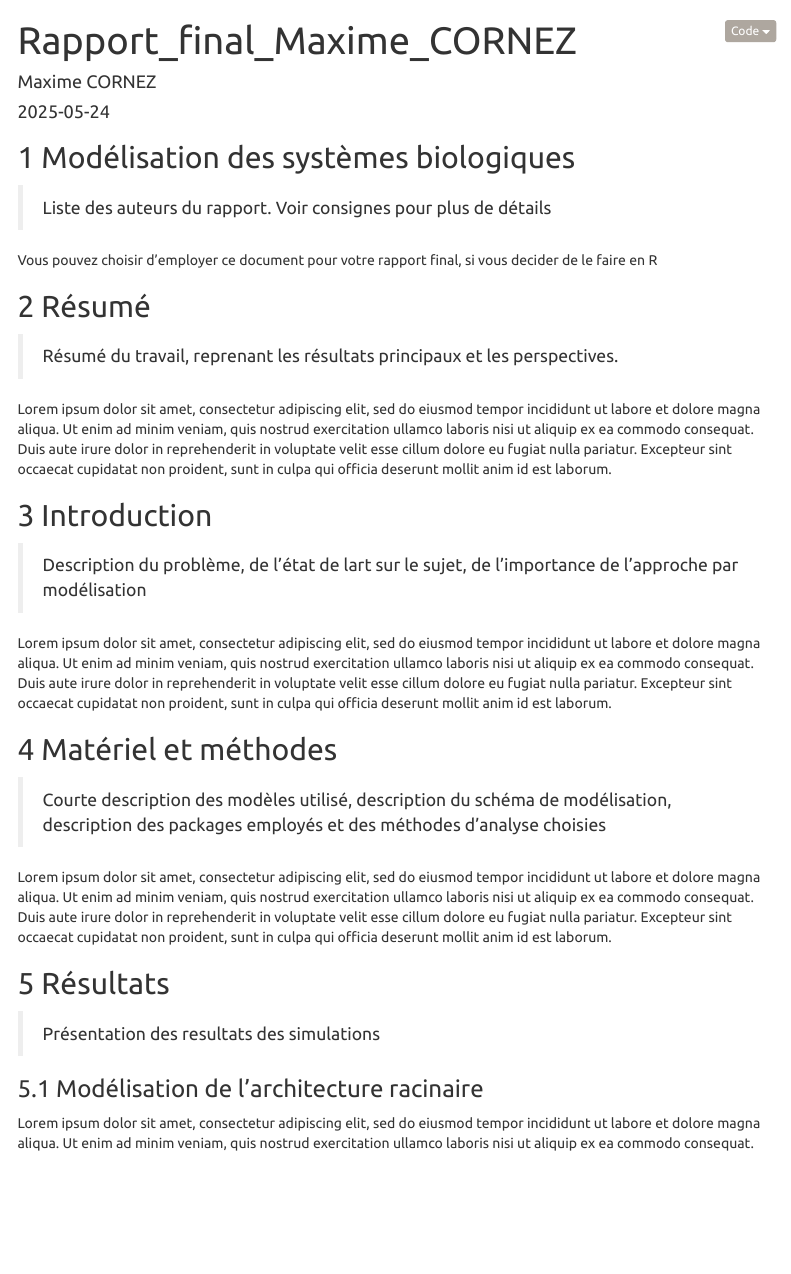
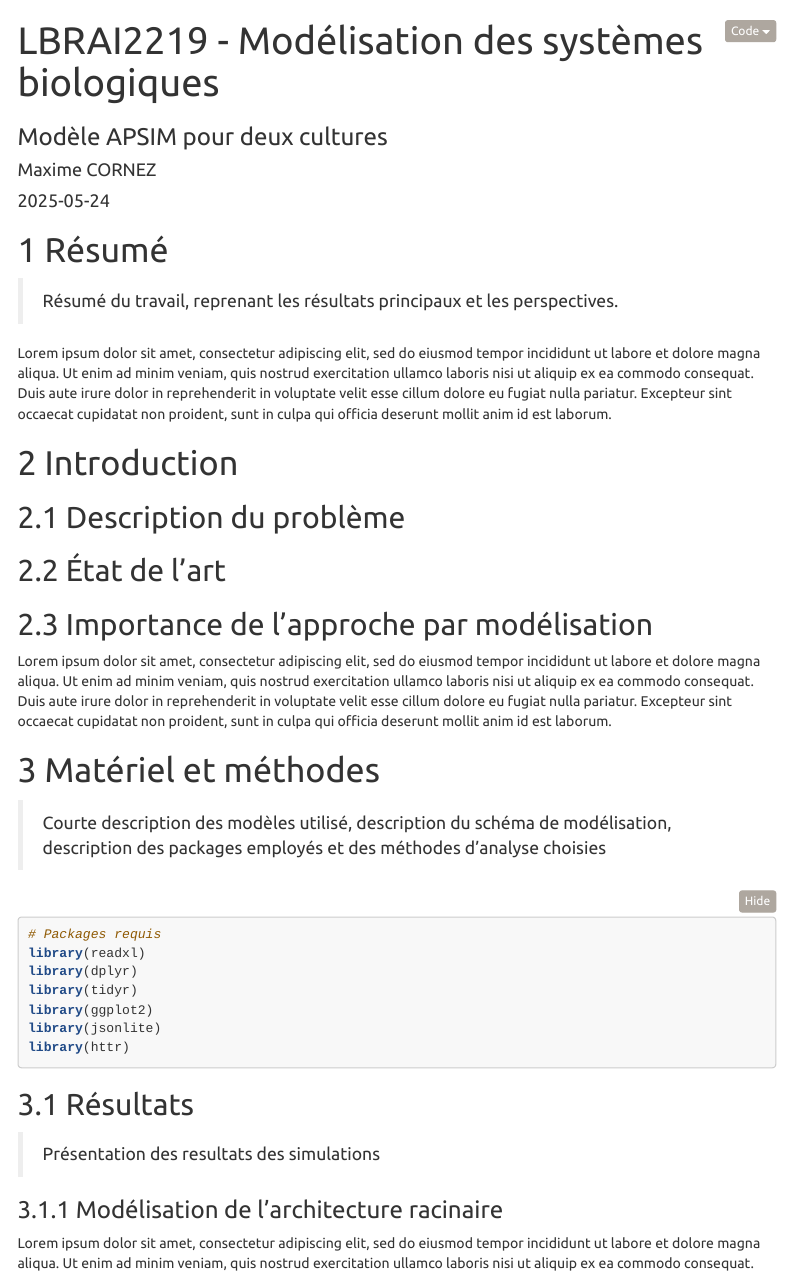
Before and after one commit to LBRAI2219-2025/rapport-final-Max-labb, an R Markdown document (Rapport_final_Maxime_CORNEZ.Rmd): the page in a window 1100 px wide, from its top. The pictures show the output file Rapport_final_Maxime_CORNEZ.html that the author committed with the source, opened offline; menus at the side of the page are left out.

Commit message:
squelette du rapport

````diff
--- a/Rapport_final_Maxime_CORNEZ.Rmd
+++ b/Rapport_final_Maxime_CORNEZ.Rmd
@@ -1,5 +1,6 @@
 ---
-title: "Rapport_final_Maxime_CORNEZ"
+title: "LBRAI2219 - Modélisation des systèmes biologiques"
+subtitle: "Modèle APSIM pour deux cultures"
 author: "Maxime CORNEZ"
 date: "2025-05-24"
 output:
@@ -16,12 +17,3 @@ output:
     toc_float: yes        # floating toc (facilitates the document navigation)
 ---
 
-```{r package-setup, include=FALSE}
-# Liste des packages nécessaires
-required_pkgs <- c(
-  "readxl",
-  "dplyr",
-  "tidyr",
-  "ggplot2",
-  "jsonlite",
-  "httr"
@@ -43,36 +21,41 @@ invisible(lapply(required_pkgs, library, character.only = TRUE))
 knitr::opts_chunk$set(echo = TRUE)
 ```
 
-## Modélisation des systèmes biologiques
-
-> Liste des auteurs du rapport. Voir consignes pour plus de détails
-
-Vous pouvez choisir d'employer ce document pour votre rapport final, si vous decider de le faire en R
-
-
-## Résumé
+# Résumé
 
 > Résumé du travail, reprenant les résultats principaux et les perspectives.
 
 Lorem ipsum dolor sit amet, consectetur adipiscing elit, sed do eiusmod tempor incididunt ut labore et dolore magna aliqua. Ut enim ad minim veniam, quis nostrud exercitation ullamco laboris nisi ut aliquip ex ea commodo consequat. Duis aute irure dolor in reprehenderit in voluptate velit esse cillum dolore eu fugiat nulla pariatur. Excepteur sint occaecat cupidatat non proident, sunt in culpa qui officia deserunt mollit anim id est laborum.
 
-## Introduction
+# Introduction
+## Description du problème
 
-> Description du problème, de l'état de lart sur le sujet, de l'importance de l'approche par modélisation
+## État de l’art
+
+## Importance de l’approche par modélisation
 
 Lorem ipsum dolor sit amet, consectetur adipiscing elit, sed do eiusmod tempor incididunt ut labore et dolore magna aliqua. Ut enim ad minim veniam, quis nostrud exercitation ullamco laboris nisi ut aliquip ex ea commodo consequat. Duis aute irure dolor in reprehenderit in voluptate velit esse cillum dolore eu fugiat nulla pariatur. Excepteur sint occaecat cupidatat non proident, sunt in culpa qui officia deserunt mollit anim id est laborum.
 
-## Matériel et méthodes
+# Matériel et méthodes
 
 > Courte description des modèles utilisé, description du schéma de modélisation, description des packages employés et des méthodes d'analyse choisies
 
-Lorem ipsum dolor sit amet, consectetur adipiscing elit, sed do eiusmod tempor incididunt ut labore et dolore magna aliqua. Ut enim ad minim veniam, quis nostrud exercitation ullamco laboris nisi ut aliquip ex ea commodo consequat. Duis aute irure dolor in reprehenderit in voluptate velit esse cillum dolore eu fugiat nulla pariatur. Excepteur sint occaecat cupidatat non proident, sunt in culpa qui officia deserunt mollit anim id est laborum.
+```{r package-setup, include=TRUE, message=FALSE, warning=FALSE}
+# Packages requis
+library(readxl)
+library(dplyr)
+library(tidyr)
+library(ggplot2)
+library(jsonlite)
+library(httr)
 
-## Résultats
+```
+
+# Résultats
 
 > Présentation des resultats des simulations
 
-### Modélisation de l’architecture racinaire
+### Modélisation de l’architecture racinaire (bah non du coup)
 
 Lorem ipsum dolor sit amet, consectetur adipiscing elit, sed do eiusmod tempor incididunt ut labore et dolore magna aliqua. Ut enim ad minim veniam, quis nostrud exercitation ullamco laboris nisi ut aliquip ex ea commodo consequat. Duis aute irure dolor in reprehenderit in voluptate velit esse cillum dolore eu fugiat nulla pariatur. Excepteur sint occaecat cupidatat non proident, sunt in culpa qui officia deserunt mollit anim id est laborum.
 
````
Also changed, not shown: Rapport_final_Maxime_CORNEZ.html, Rapport_final_Maxime_CORNEZ.Rmd (26 more changed lines).
